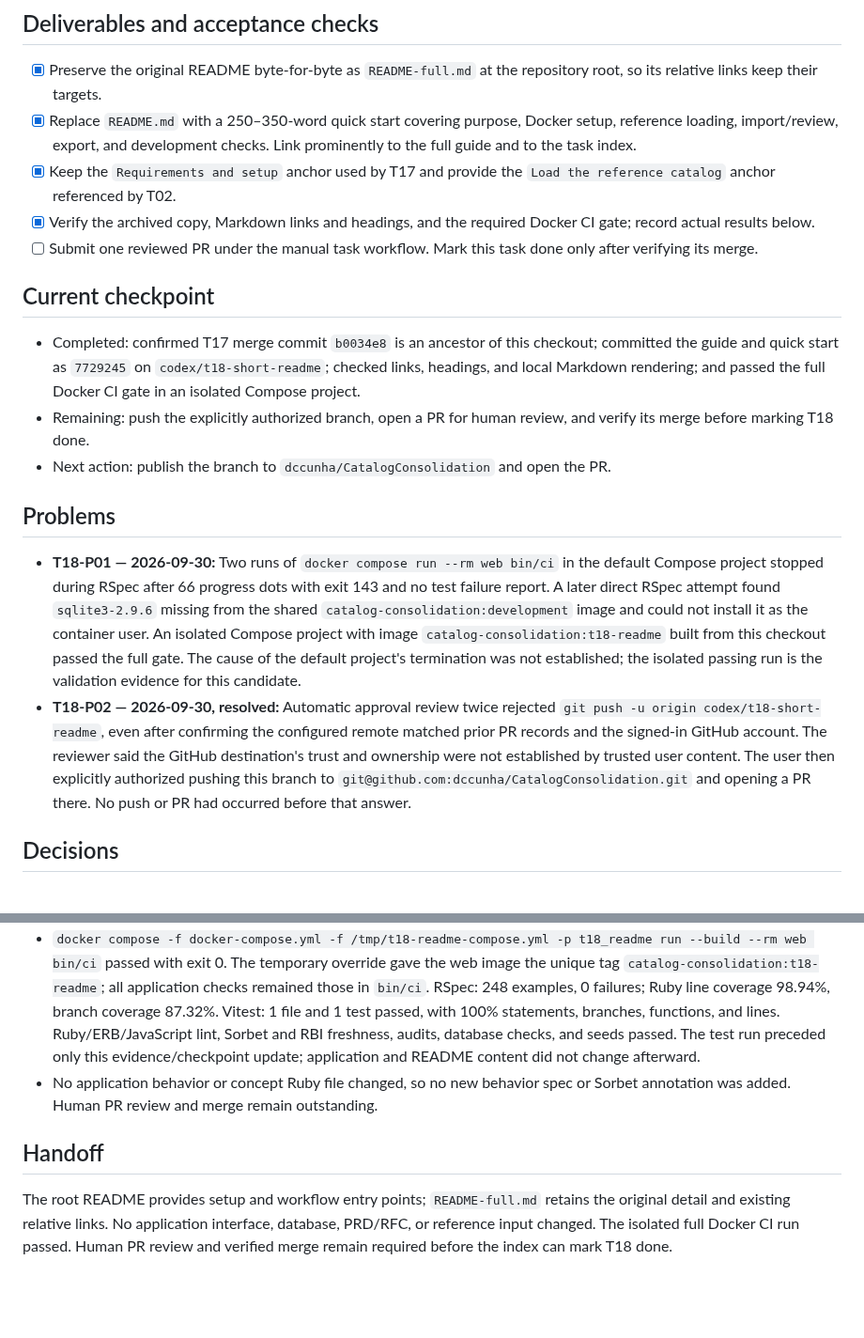
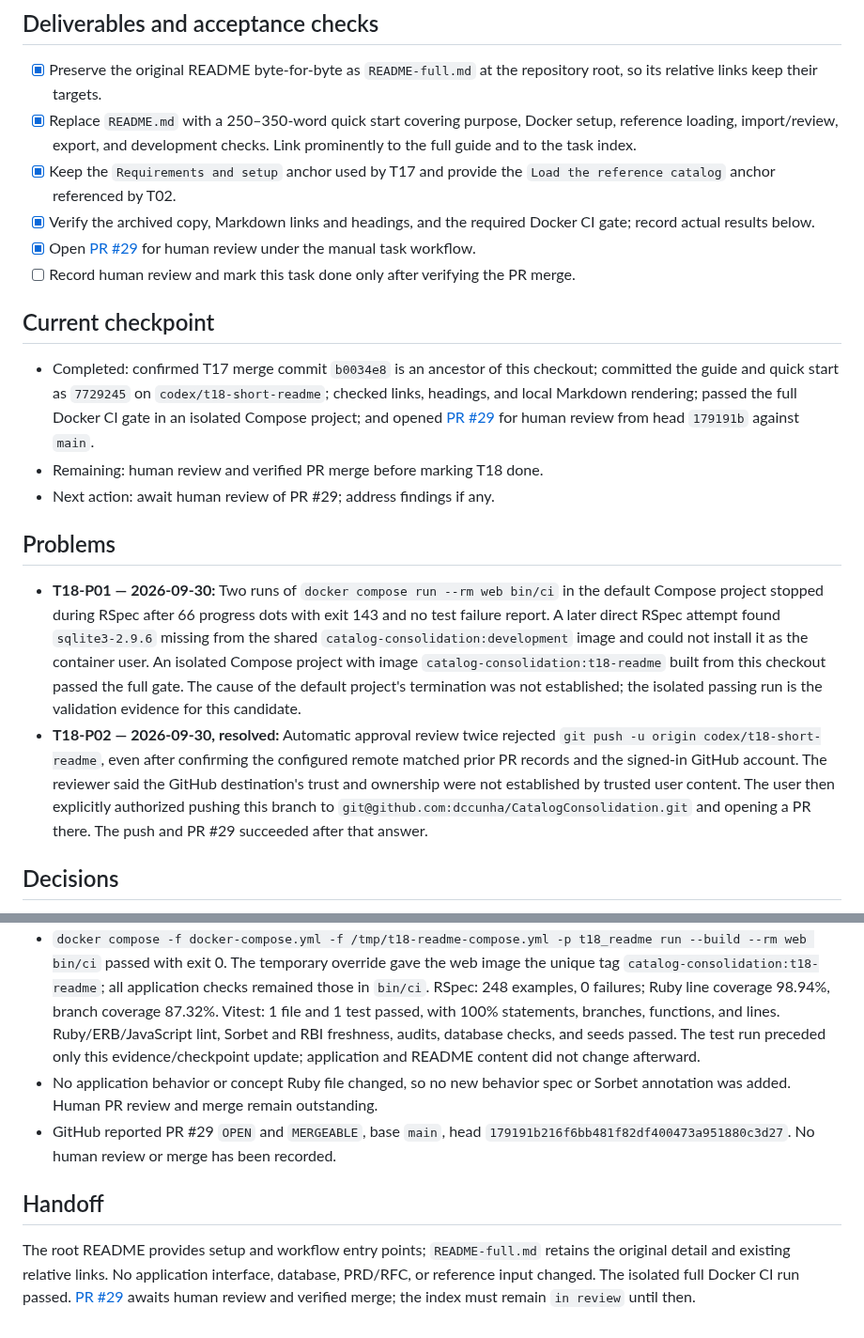
Before and after one commit to dccunha/CatalogConsolidation, a Markdown page: docs/tasks/18-shorten-project-readme.md, 2 parts joined by grey strips. Shown at 94% size. GitHub-like rendering; blank space fills up the shorter version.

Commit message:
Link T18 review pull request

```diff
--- a/docs/tasks/18-shorten-project-readme.md
+++ b/docs/tasks/18-shorten-project-readme.md
@@ -18,18 +18,19 @@ Make the root README a roughly 250–350-word quick start while preserving its o
 - [x] Replace `README.md` with a 250–350-word quick start covering purpose, Docker setup, reference loading, import/review, export, and development checks. Link prominently to the full guide and to the task index.
 - [x] Keep the `Requirements and setup` anchor used by T17 and provide the `Load the reference catalog` anchor referenced by T02.
 - [x] Verify the archived copy, Markdown links and headings, and the required Docker CI gate; record actual results below.
-- [ ] Submit one reviewed PR under the manual task workflow. Mark this task done only after verifying its merge.
+- [x] Open [PR #29](https://github.com/dccunha/CatalogConsolidation/pull/29) for human review under the manual task workflow.
+- [ ] Record human review and mark this task done only after verifying the PR merge.
 
 ## Current checkpoint
 
-- Completed: confirmed T17 merge commit `b0034e8` is an ancestor of this checkout; committed the guide and quick start as `7729245` on `codex/t18-short-readme`; checked links, headings, and local Markdown rendering; and passed the full Docker CI gate in an isolated Compose project.
-- Remaining: push the explicitly authorized branch, open a PR for human review, and verify its merge before marking T18 done.
-- Next action: publish the branch to `dccunha/CatalogConsolidation` and open the PR.
+- Completed: confirmed T17 merge commit `b0034e8` is an ancestor of this checkout; committed the guide and quick start as `7729245` on `codex/t18-short-readme`; checked links, headings, and local Markdown rendering; passed the full Docker CI gate in an isolated Compose project; and opened [PR #29](https://github.com/dccunha/CatalogConsolidation/pull/29) for human review from head `179191b` against `main`.
+- Remaining: human review and verified PR merge before marking T18 done.
+- Next action: await human review of PR #29; address findings if any.
 
 ## Problems
 
 - **T18-P01 — 2026-09-30:** Two runs of `docker compose run --rm web bin/ci` in the default Compose project stopped during RSpec after 66 progress dots with exit 143 and no test failure report. A later direct RSpec attempt found `sqlite3-2.9.6` missing from the shared `catalog-consolidation:development` image and could not install it as the container user. An isolated Compose project with image `catalog-consolidation:t18-readme` built from this checkout passed the full gate. The cause of the default project's termination was not established; the isolated passing run is the validation evidence for this candidate.
-- **T18-P02 — 2026-09-30, resolved:** Automatic approval review twice rejected `git push -u origin codex/t18-short-readme`, even after confirming the configured remote matched prior PR records and the signed-in GitHub account. The reviewer said the GitHub destination's trust and ownership were not established by trusted user content. The user then explicitly authorized pushing this branch to `git@github.com:dccunha/CatalogConsolidation.git` and opening a PR there. No push or PR had occurred before that answer.
+- **T18-P02 — 2026-09-30, resolved:** Automatic approval review twice rejected `git push -u origin codex/t18-short-readme`, even after confirming the configured remote matched prior PR records and the signed-in GitHub account. The reviewer said the GitHub destination's trust and ownership were not established by trusted user content. The user then explicitly authorized pushing this branch to `git@github.com:dccunha/CatalogConsolidation.git` and opening a PR there. The push and PR #29 succeeded after that answer.
 
 ## Decisions
 
@@ -42,7 +43,8 @@ Make the root README a roughly 250–350-word quick start while preserving its o
 - A local check resolved all 31 Markdown links and anchors in `README.md`, `README-full.md`, and this brief. It covered the T17 `#requirements-and-setup` and T02 `#load-the-reference-catalog` targets. Ruby's local RDoc Markdown renderer produced headings, code blocks, and links as expected; its HTML output was inspected. `git diff --check` passed.
 - `docker compose -f docker-compose.yml -f /tmp/t18-readme-compose.yml -p t18_readme run --build --rm web bin/ci` passed with exit 0. The temporary override gave the web image the unique tag `catalog-consolidation:t18-readme`; all application checks remained those in `bin/ci`. RSpec: 248 examples, 0 failures; Ruby line coverage 98.94%, branch coverage 87.32%. Vitest: 1 file and 1 test passed, with 100% statements, branches, functions, and lines. Ruby/ERB/JavaScript lint, Sorbet and RBI freshness, audits, database checks, and seeds passed. The test run preceded only this evidence/checkpoint update; application and README content did not change afterward.
 - No application behavior or concept Ruby file changed, so no new behavior spec or Sorbet annotation was added. Human PR review and merge remain outstanding.
+- GitHub reported PR #29 `OPEN` and `MERGEABLE`, base `main`, head `179191b216f6bb481f82df400473a951880c3d27`. No human review or merge has been recorded.
 
 ## Handoff
 
-The root README provides setup and workflow entry points; `README-full.md` retains the original detail and existing relative links. No application interface, database, PRD/RFC, or reference input changed. The isolated full Docker CI run passed. Human PR review and verified merge remain required before the index can mark T18 done.
+The root README provides setup and workflow entry points; `README-full.md` retains the original detail and existing relative links. No application interface, database, PRD/RFC, or reference input changed. The isolated full Docker CI run passed. [PR #29](https://github.com/dccunha/CatalogConsolidation/pull/29) awaits human review and verified merge; the index must remain `in review` until then.
```
Also changed, not shown: docs/tasks/README.md (+1 -1 lines).
